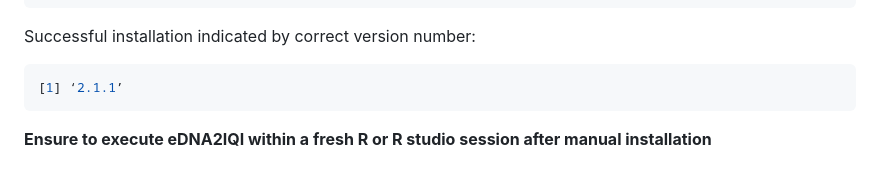
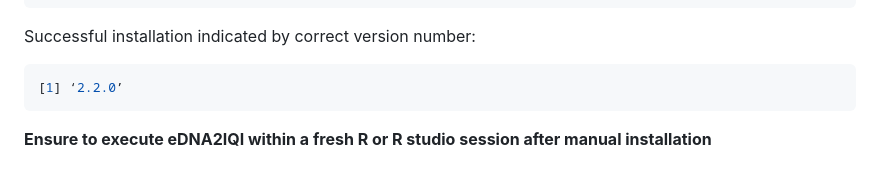
Before and after one commit to SAMS-UK/eDNA2IQI, a Markdown page: README.md, the part around the change. Rendered like a GitHub page.

````diff
--- a/README.md
+++ b/README.md
@@ -58,7 +58,7 @@ packageVersion("eDNA2IQI")
 Successful installation indicated by correct version number:
 
 ``` r
-[1] ‘2.1.1’
+[1] ‘2.2.0’
 ```
 
 **Ensure to execute eDNA2IQI within a fresh R or R studio session after
````
